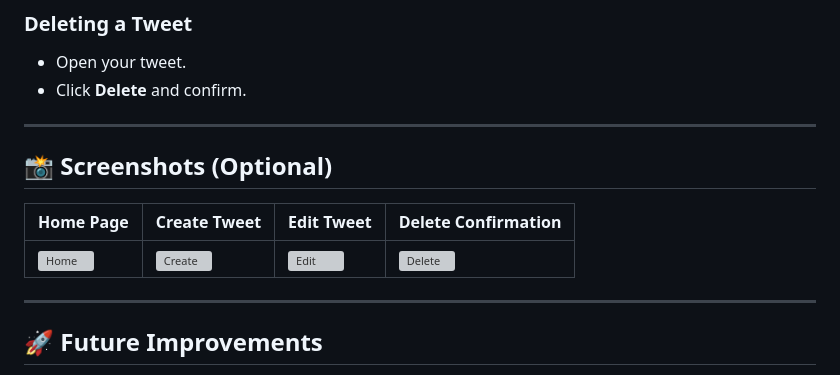
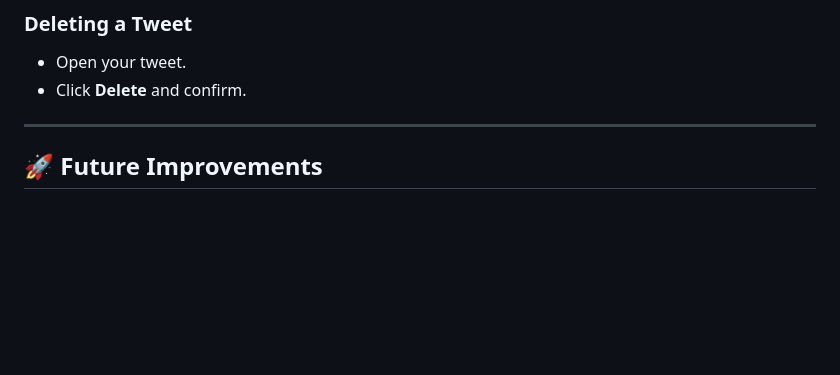
Before and after one commit to Hiteshtyagi610/DjangoTwitter, a Markdown page: README.md, the part around the change. Drawn GitHub-style; blank space fills up the shorter version; grey boxes are pictures that could not be loaded.

```diff
--- a/README.md
+++ b/README.md
@@ -178,13 +178,7 @@ Go to 👉 **[http://127.0.0.1:8000/](http://127.0.0.1:8000/)** in your browser.
 
 ---
 
-## 📸 Screenshots (Optional)
 
-| Home Page                     | Create Tweet                      | Edit Tweet                    | Delete Confirmation               |
-| ----------------------------- | --------------------------------- | ----------------------------- | --------------------------------- |
-| ![Home](screenshots/home.png) | ![Create](screenshots/create.png) | ![Edit](screenshots/edit.png) | ![Delete](screenshots/delete.png) |
-
----
 
 ## 🚀 Future Improvements
 
```
